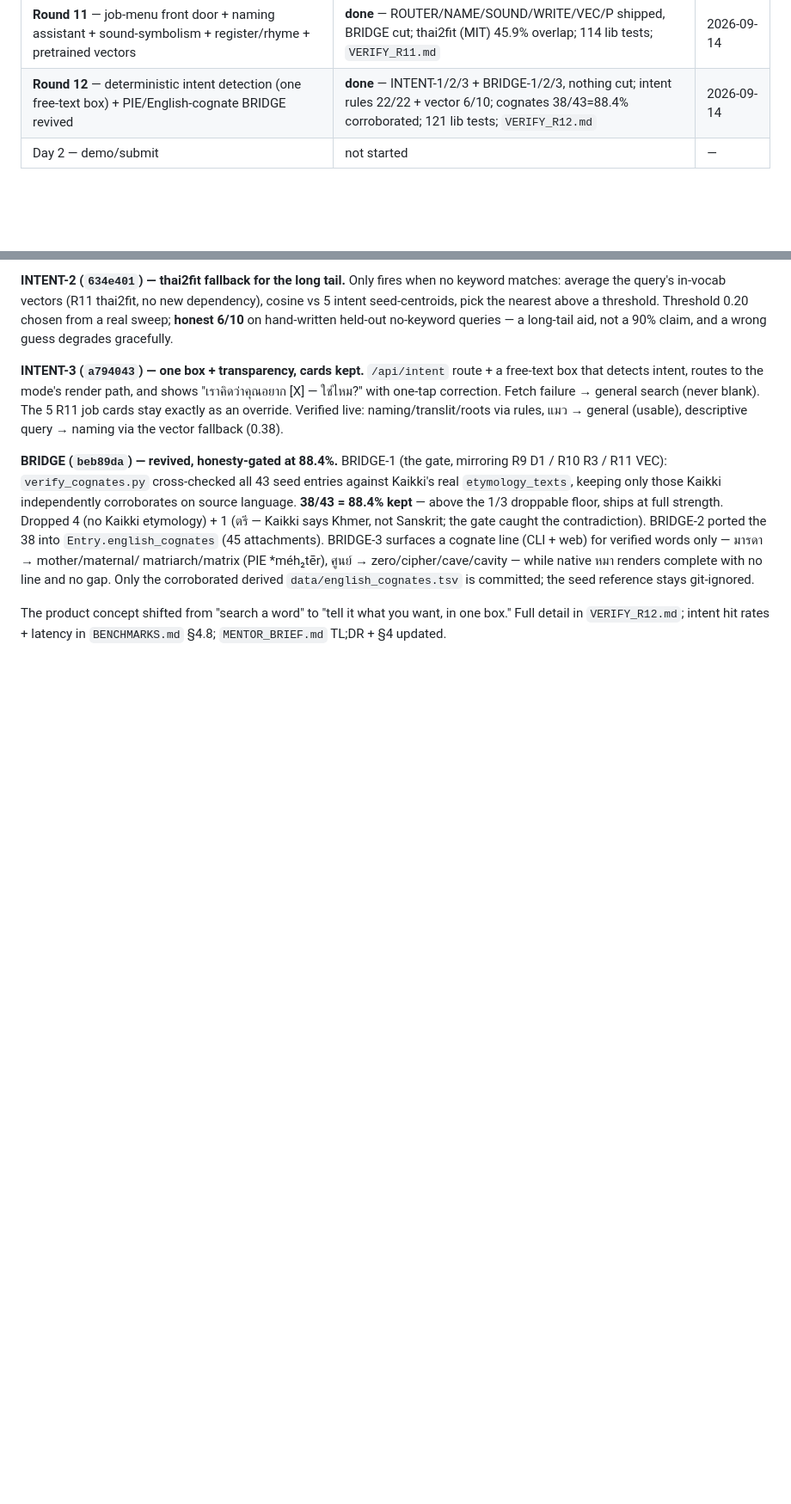
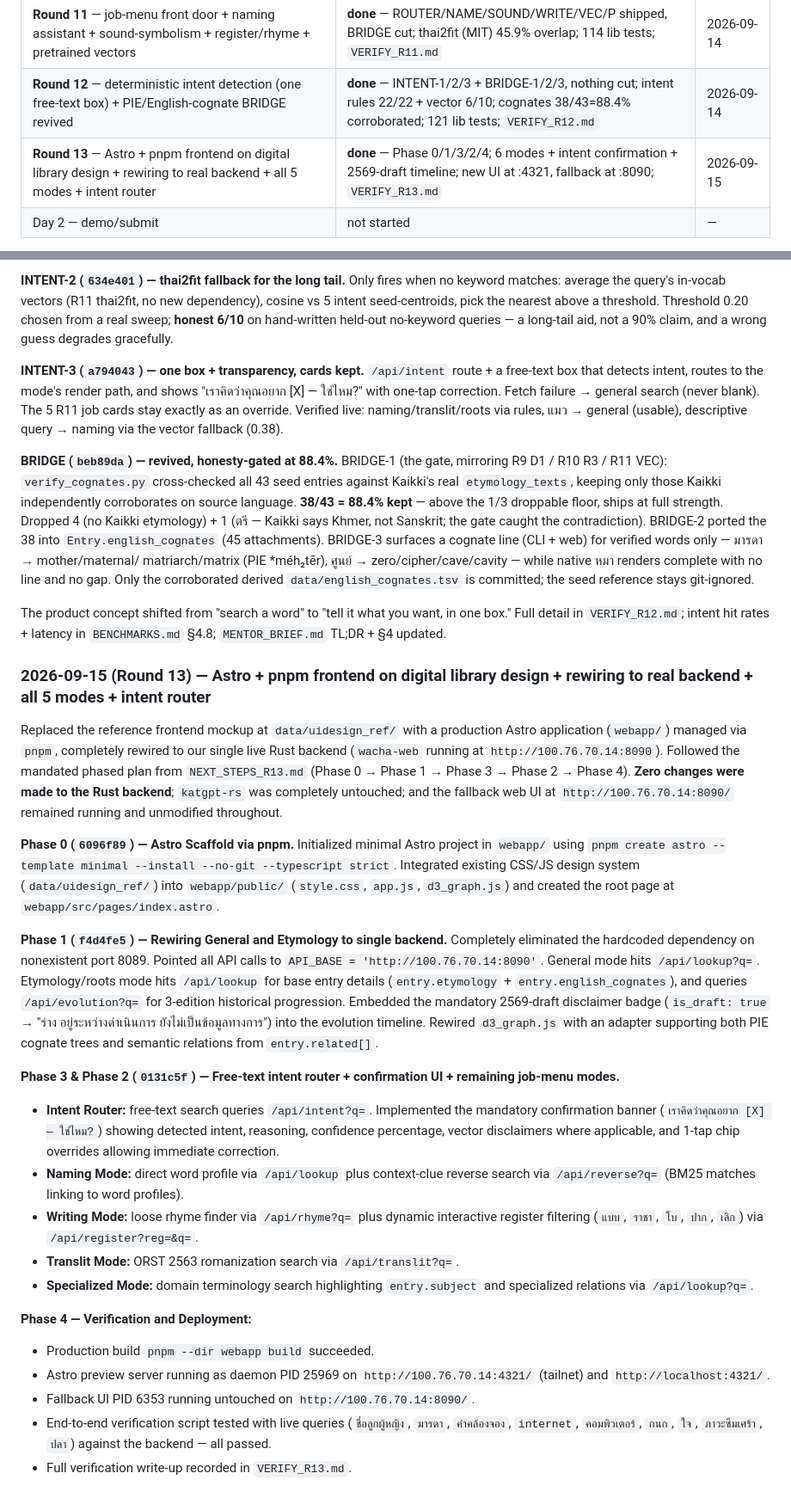
Before and after one commit to Eakkachad/W.A.C.H.A, a Markdown page: PROGRESS.md, 2 parts joined by grey strips. Shown at 86% size. GitHub-like rendering; blank space fills up the shorter version.

Commit message:
docs: Round 13 verification report and progress log

```diff
--- a/PROGRESS.md
+++ b/PROGRESS.md
@@ -68,6 +68,7 @@ files too and note it here — this log is the record of *that it changed*, thos
 | **Round 10** — ingest real ORST event data (RID ๒๕๕๔ + คำทับศัพท์ + ศัพท์เฉพาะทาง + วิวัฒนาการ ๓ ยุค) | **done** — 8 phases (U1/R/R3/T/E/W/U2/P), X cut; 40,681 entries; public WASM licence-gated; `rounds/VERIFY_R10.md` | 2026-09-15 |
 | **Round 11** — job-menu front door + naming assistant + sound-symbolism + register/rhyme + pretrained vectors | **done** — ROUTER/NAME/SOUND/WRITE/VEC/P shipped, BRIDGE cut; thai2fit (MIT) 45.9% overlap; 114 lib tests; `VERIFY_R11.md` | 2026-09-14 |
 | **Round 12** — deterministic intent detection (one free-text box) + PIE/English-cognate BRIDGE revived | **done** — INTENT-1/2/3 + BRIDGE-1/2/3, nothing cut; intent rules 22/22 + vector 6/10; cognates 38/43=88.4% corroborated; 121 lib tests; `VERIFY_R12.md` | 2026-09-14 |
+| **Round 13** — Astro + pnpm frontend on digital library design + rewiring to real backend + all 5 modes + intent router | **done** — Phase 0/1/3/2/4; 6 modes + intent confirmation + 2569-draft timeline; new UI at :4321, fallback at :8090; `VERIFY_R13.md` | 2026-09-15 |
 | Day 2 — demo/submit | not started | — |
 
 **A real product crate now exists** (`wacha/`) in addition to the `poc/` feasibility harness. The
@@ -1921,3 +1922,25 @@ stays git-ignored.
 
 The product concept shifted from "search a word" to "tell it what you want, in one box." Full detail in
 `VERIFY_R12.md`; intent hit rates + latency in `BENCHMARKS.md` §4.8; `MENTOR_BRIEF.md` TL;DR + §4 updated.
+
+### 2026-09-15 (Round 13) — Astro + pnpm frontend on digital library design + rewiring to real backend + all 5 modes + intent router
+
+Replaced the reference frontend mockup at `data/uidesign_ref/` with a production Astro application (`webapp/`) managed via `pnpm`, completely rewired to our single live Rust backend (`wacha-web` running at `http://100.76.70.14:8090`). Followed the mandated phased plan from `NEXT_STEPS_R13.md` (Phase 0 → Phase 1 → Phase 3 → Phase 2 → Phase 4). **Zero changes were made to the Rust backend**; `katgpt-rs` was completely untouched; and the fallback web UI at `http://100.76.70.14:8090/` remained running and unmodified throughout.
+
+**Phase 0 (`6096f89`) — Astro Scaffold via pnpm.** Initialized minimal Astro project in `webapp/` using `pnpm create astro --template minimal --install --no-git --typescript strict`. Integrated existing CSS/JS design system (`data/uidesign_ref/`) into `webapp/public/` (`style.css`, `app.js`, `d3_graph.js`) and created the root page at `webapp/src/pages/index.astro`.
+
+**Phase 1 (`f4d4fe5`) — Rewiring General and Etymology to single backend.** Completely eliminated the hardcoded dependency on nonexistent port 8089. Pointed all API calls to `API_BASE = 'http://100.76.70.14:8090'`. General mode hits `/api/lookup?q=`. Etymology/roots mode hits `/api/lookup` for base entry details (`entry.etymology` + `entry.english_cognates`), and queries `/api/evolution?q=` for 3-edition historical progression. Embedded the mandatory 2569-draft disclaimer badge (`is_draft: true` → "ร่าง อยู่ระหว่างดำเนินการ ยังไม่เป็นข้อมูลทางการ") into the evolution timeline. Rewired `d3_graph.js` with an adapter supporting both PIE cognate trees and semantic relations from `entry.related[]`.
+
+**Phase 3 & Phase 2 (`0131c5f`) — Free-text intent router + confirmation UI + remaining job-menu modes.**
+- **Intent Router:** free-text search queries `/api/intent?q=`. Implemented the mandatory confirmation banner (`เราคิดว่าคุณอยาก [X] — ใช่ไหม?`) showing detected intent, reasoning, confidence percentage, vector disclaimers where applicable, and 1-tap chip overrides allowing immediate correction.
+- **Naming Mode:** direct word profile via `/api/lookup` plus context-clue reverse search via `/api/reverse?q=` (BM25 matches linking to word profiles).
+- **Writing Mode:** loose rhyme finder via `/api/rhyme?q=` plus dynamic interactive register filtering (`แบบ`, `ราชา`, `โบ`, `ปาก`, `เลิก`) via `/api/register?reg=&q=`.
+- **Translit Mode:** ORST 2563 romanization search via `/api/translit?q=`.
+- **Specialized Mode:** domain terminology search highlighting `entry.subject` and specialized relations via `/api/lookup?q=`.
+
+**Phase 4 — Verification and Deployment:**
+- Production build `pnpm --dir webapp build` succeeded.
+- Astro preview server running as daemon PID 25969 on `http://100.76.70.14:4321/` (tailnet) and `http://localhost:4321/`.
+- Fallback UI PID 6353 running untouched on `http://100.76.70.14:8090/`.
+- End-to-end verification script tested with live queries (`ชื่อลูกผู้หญิง`, `มารดา`, `คำคล้องจอง`, `internet`, `คอมพิวเตอร์`, `กนก`, `ใจ`, `ภาวะซึมเศร้า`, `ปลา`) against the backend — all passed.
+- Full verification write-up recorded in `VERIFY_R13.md`.
```
Also changed, not shown: VERIFY_R13.md (added, +90 -0 lines).
